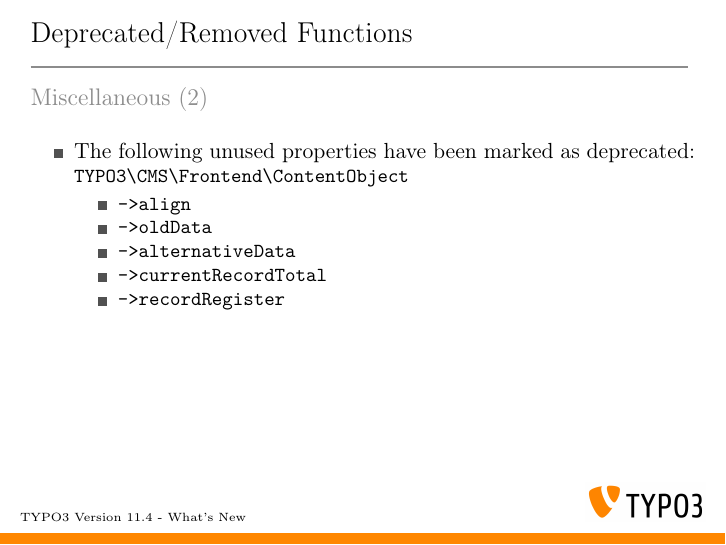
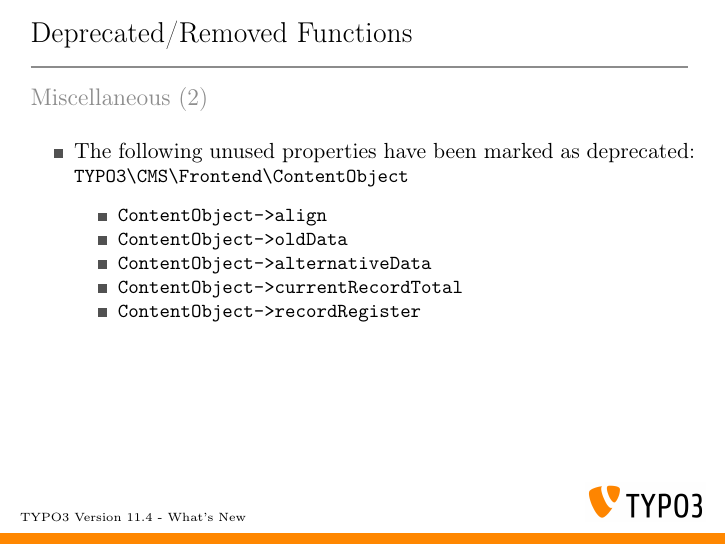
Before and after one commit to TYPO3-Whats-New/TYPO3-v11.4-dev, LaTeX slides (Slides/LaTeX/TYPO3-v11-4-whats-new.tex, which reads Slides/LaTeX/Chapters/DeprecatedRemovedFunctions/1629546141-Miscellaneous-2.tex): page 45 of 50. Compiled offline with pdfLaTeX.

Commit message:
Deprecation | 94958 | ContentObjectRenderer properties

```diff
--- a/Slides/LaTeX/Chapters/DeprecatedRemovedFunctions/1629546141-Miscellaneous-2.tex
+++ b/Slides/LaTeX/Chapters/DeprecatedRemovedFunctions/1629546141-Miscellaneous-2.tex
@@ -21,12 +21,13 @@
 				CMS\textbackslash
 				Frontend\textbackslash
 				ContentObject}\normalsize
+			\vspace{0.2cm}
 			\begin{itemize}\small
-				\item \texttt{->align}
-				\item \texttt{->oldData}
-				\item \texttt{->alternativeData}
-				\item \texttt{->currentRecordTotal}
-				\item \texttt{->recordRegister}
+				\item \texttt{ContentObject->align}
+				\item \texttt{ContentObject->oldData}
+				\item \texttt{ContentObject->alternativeData}
+				\item \texttt{ContentObject->currentRecordTotal}
+				\item \texttt{ContentObject->recordRegister}
 			\end{itemize}\normalsize
 	\end{itemize}
 
```
